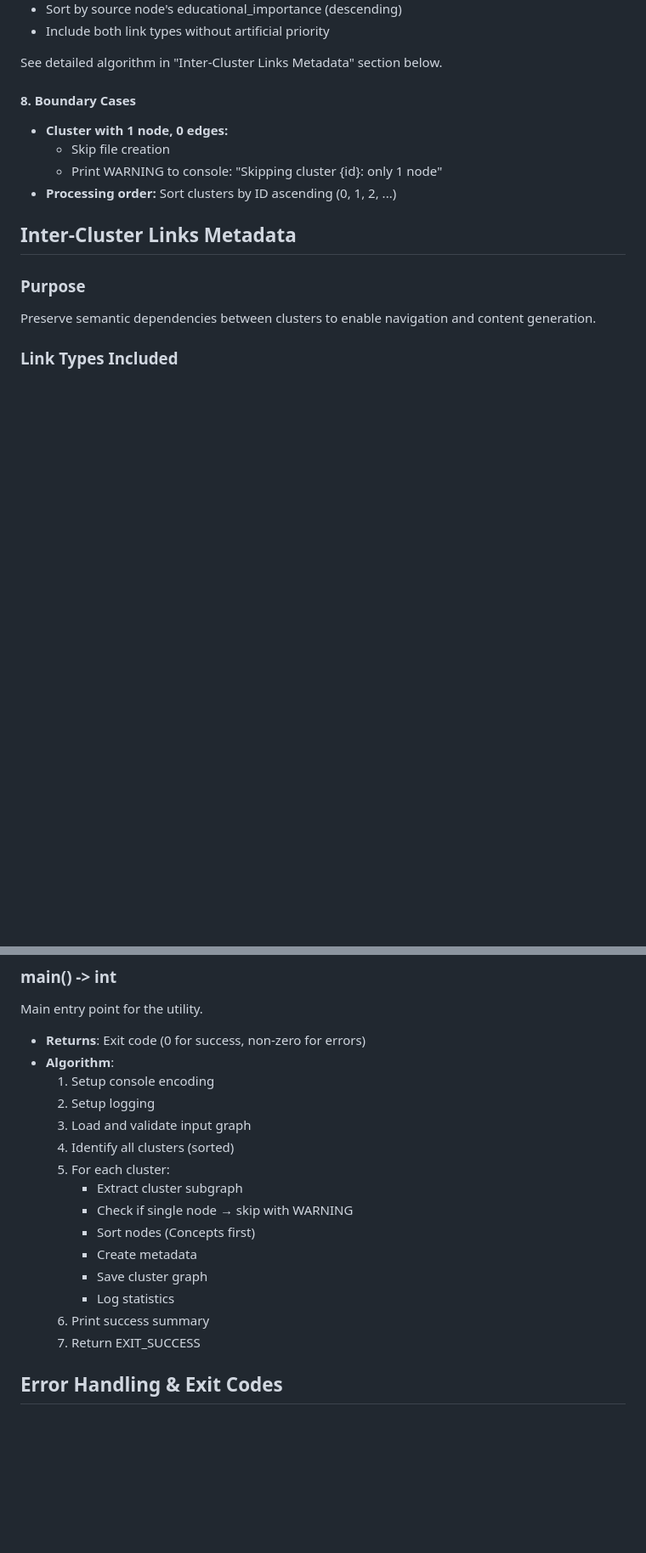
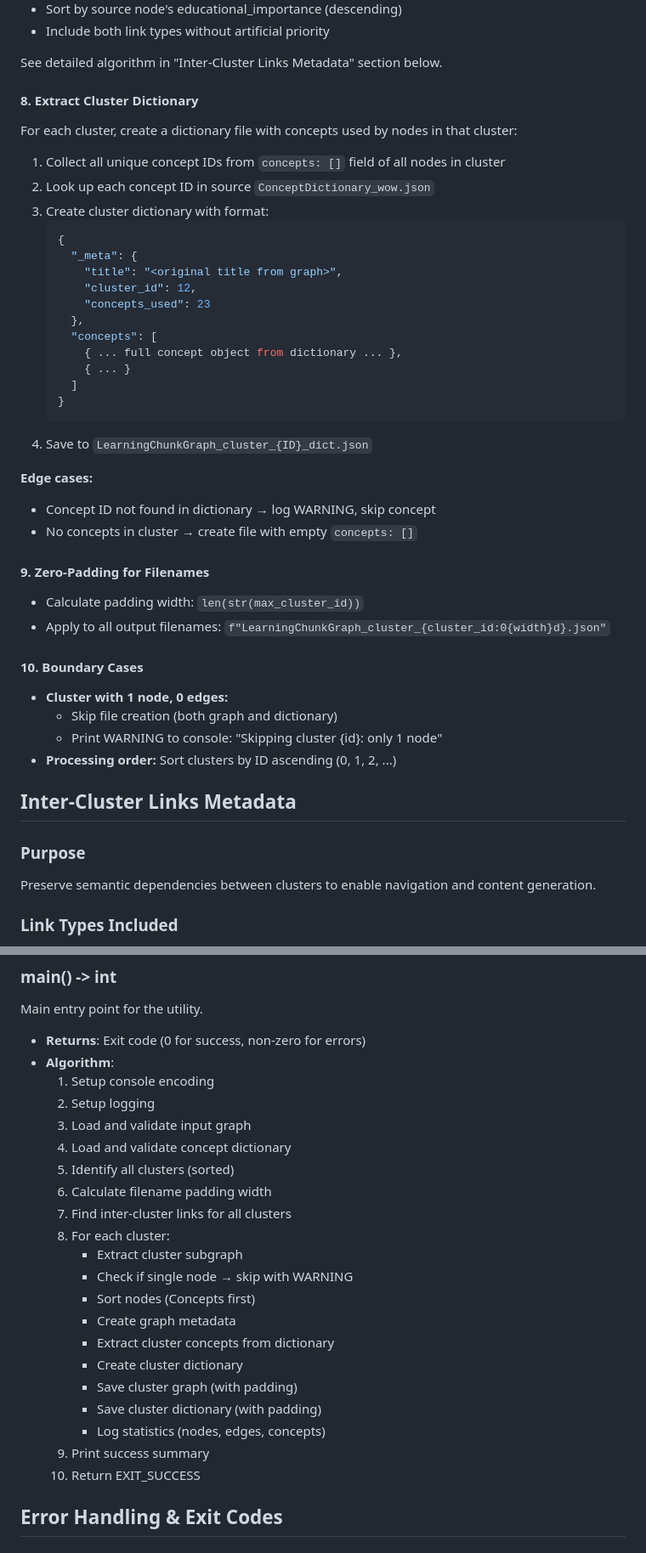
Before and after one commit to zebrr/k2-18, a Markdown page: docs/specs/viz_graph_split.md, 2 parts joined by grey strips. Shown at 85% size. Rendered like a GitHub page; blank space fills up the shorter version.

````diff
--- a/docs/specs/viz_graph_split.md
+++ b/docs/specs/viz_graph_split.md
@@ -129,9 +134,37 @@ For each cluster, calculate and display:
 
 See detailed algorithm in "Inter-Cluster Links Metadata" section below.
 
-#### 8. Boundary Cases
+#### 8. Extract Cluster Dictionary
+For each cluster, create a dictionary file with concepts used by nodes in that cluster:
+1. Collect all unique concept IDs from `concepts: []` field of all nodes in cluster
+2. Look up each concept ID in source `ConceptDictionary_wow.json`
+3. Create cluster dictionary with format:
+   ```json
+   {
+     "_meta": {
+       "title": "<original title from graph>",
+       "cluster_id": 12,
+       "concepts_used": 23
+     },
+     "concepts": [
+       { ... full concept object from dictionary ... },
+       { ... }
+     ]
+   }
+   ```
+4. Save to `LearningChunkGraph_cluster_{ID}_dict.json`
+
+**Edge cases:**
+- Concept ID not found in dictionary → log WARNING, skip concept
+- No concepts in cluster → create file with empty `concepts: []`
+
+#### 9. Zero-Padding for Filenames
+- Calculate padding width: `len(str(max_cluster_id))`
+- Apply to all output filenames: `f"LearningChunkGraph_cluster_{cluster_id:0{width}d}.json"`
+
+#### 10. Boundary Cases
 - **Cluster with 1 node, 0 edges:**
-  - Skip file creation
+  - Skip file creation (both graph and dictionary)
   - Print WARNING to console: "Skipping cluster {id}: only 1 node"
 - **Processing order:** Sort clusters by ID ascending (0, 1, 2, ...)
 
@@ -320,16 +420,22 @@ Main entry point for the utility.
   1. Setup console encoding
   2. Setup logging
   3. Load and validate input graph
-  4. Identify all clusters (sorted)
-  5. For each cluster:
+  4. Load and validate concept dictionary
+  5. Identify all clusters (sorted)
+  6. Calculate filename padding width
+  7. Find inter-cluster links for all clusters
+  8. For each cluster:
      - Extract cluster subgraph
      - Check if single node → skip with WARNING
      - Sort nodes (Concepts first)
-     - Create metadata
-     - Save cluster graph
-     - Log statistics
-  6. Print success summary
-  7. Return EXIT_SUCCESS
+     - Create graph metadata
+     - Extract cluster concepts from dictionary
+     - Create cluster dictionary
+     - Save cluster graph (with padding)
+     - Save cluster dictionary (with padding)
+     - Log statistics (nodes, edges, concepts)
+  9. Print success summary
+  10. Return EXIT_SUCCESS
 
 ## Error Handling & Exit Codes
 
````
Also changed, not shown: other parts of docs/specs/viz_graph_split.md (+117 -26 lines), docs/tasks/K2-18-GRAPH_SPLIT-REFACTOR-001.md (added, +188 -0 lines).
